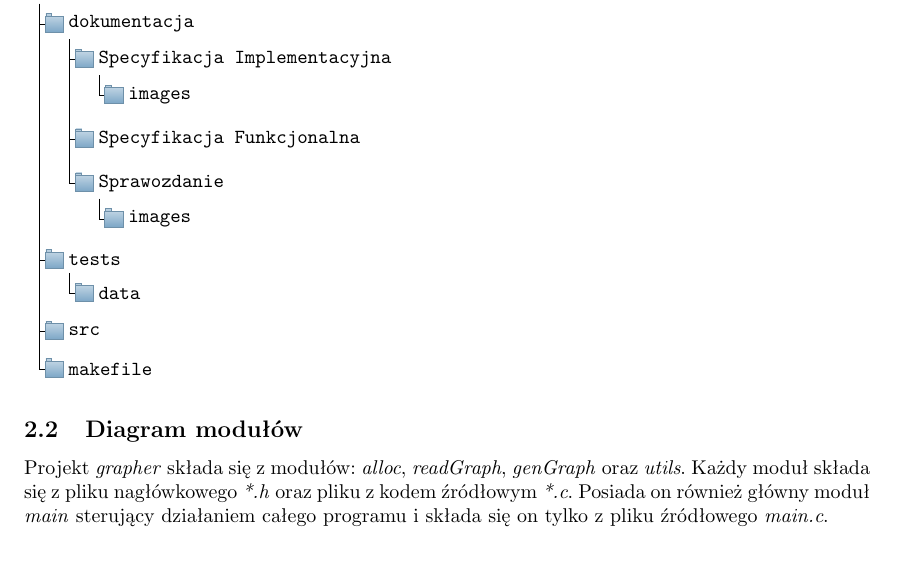
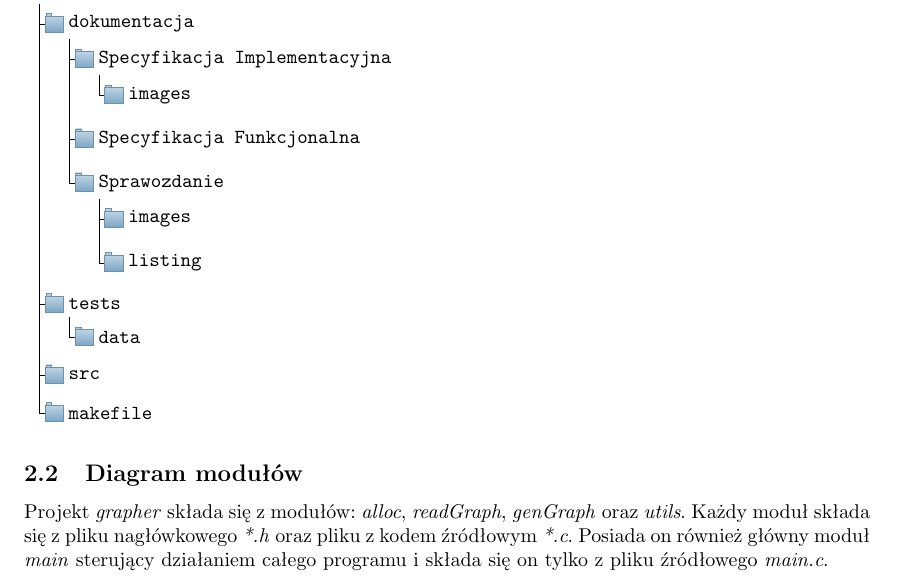
Before and after one commit to szymonpoltorak/Grapher-C, a LaTeX document (dokumentacja/Sprawozdanie/sp.tex): part of page 5 of 13, cut so that both start at the same text. Compiled offline with pdfLaTeX.

Commit message:
Mala poprawka

```diff
--- a/dokumentacja/Sprawozdanie/sp.tex
+++ b/dokumentacja/Sprawozdanie/sp.tex
@@ -142,6 +142,7 @@
             ]
             [\texttt{Sprawozdanie}
                 [\texttt{images}]
+                [\texttt{listing}]
             ]
         ]
         [\texttt{tests}
```
Also changed, not shown: dokumentacja/Sprawozdanie/sp.pdf.
